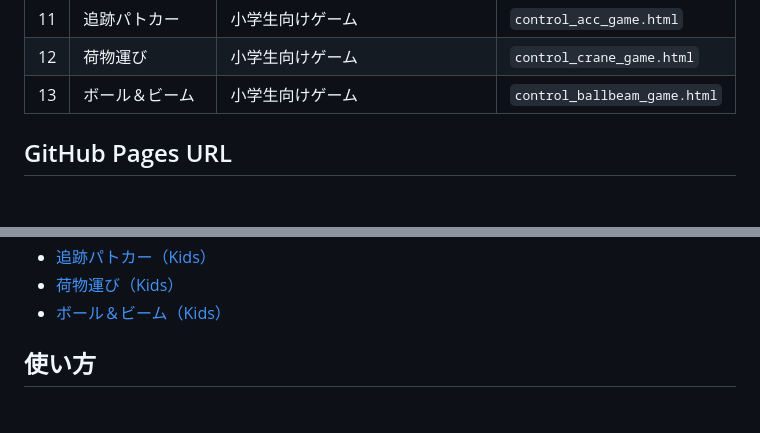
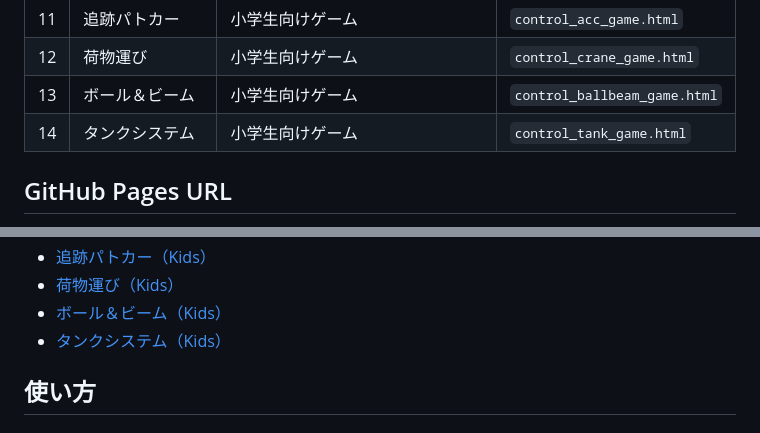
Before and after one commit to Hiroshi-Okajima/control-interactive-tools, a Markdown page: README.md, 2 parts joined by grey strips. GitHub-like rendering; blank space fills up the shorter version.

```diff
--- a/README.md
+++ b/README.md
@@ -19,6 +19,7 @@
 | 11 | 追跡パトカー | 小学生向けゲーム | `control_acc_game.html` |
 | 12 | 荷物運び | 小学生向けゲーム | `control_crane_game.html` |
 | 13 | ボール＆ビーム | 小学生向けゲーム | `control_ballbeam_game.html` |
+| 14 | タンクシステム | 小学生向けゲーム | `control_tank_game.html` |
 
 ## GitHub Pages URL
 
@@ -42,6 +43,7 @@ https://hiroshi-okajima.github.io/control-interactive-tools/
 - [追跡パトカー（Kids）](https://hiroshi-okajima.github.io/control-interactive-tools/control_acc_game.html)
 - [荷物運び（Kids）](https://hiroshi-okajima.github.io/control-interactive-tools/control_crane_game.html)
 - [ボール＆ビーム（Kids）](https://hiroshi-okajima.github.io/control-interactive-tools/control_ballbeam_game.html)
+- [タンクシステム（Kids）](https://hiroshi-okajima.github.io/control-interactive-tools/control_tank_game.html)
 
 ## 使い方
 
```
